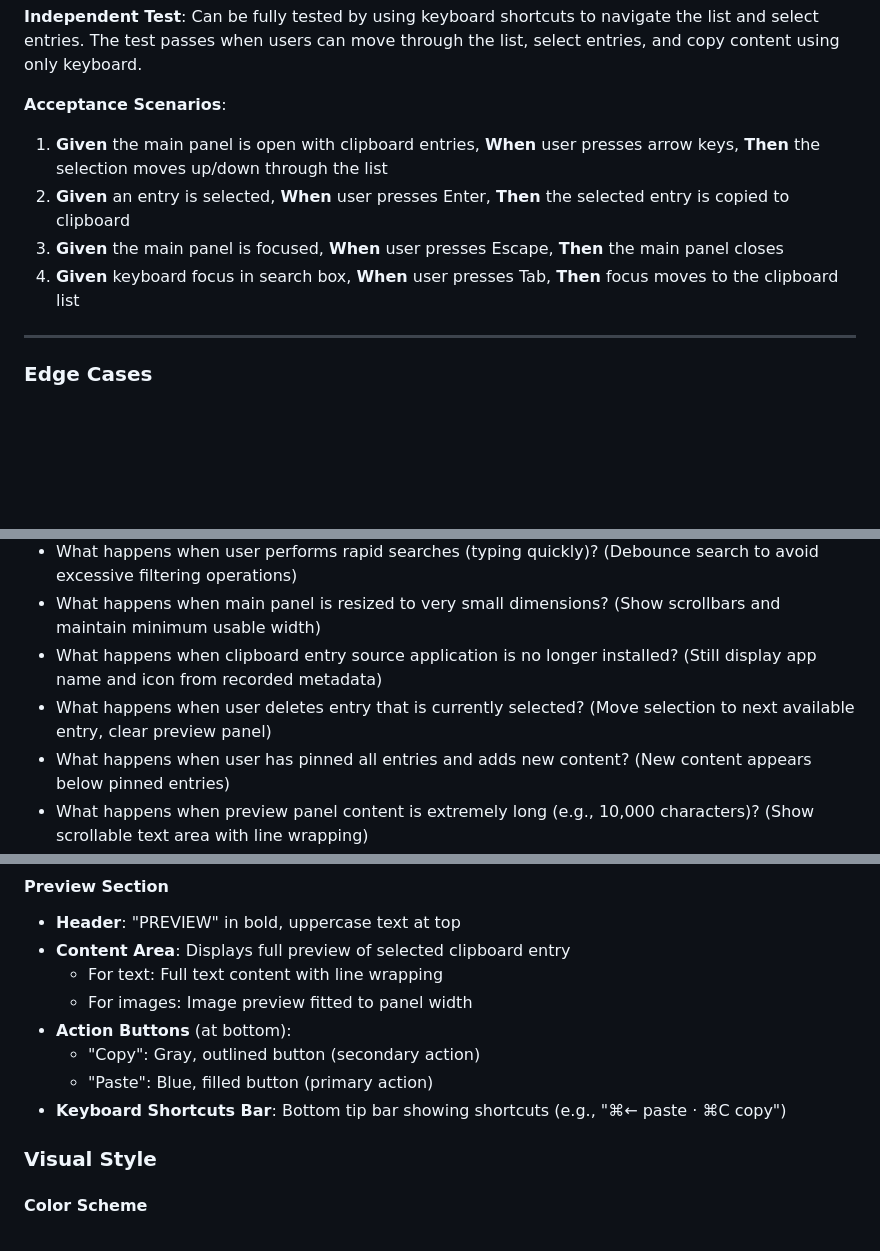
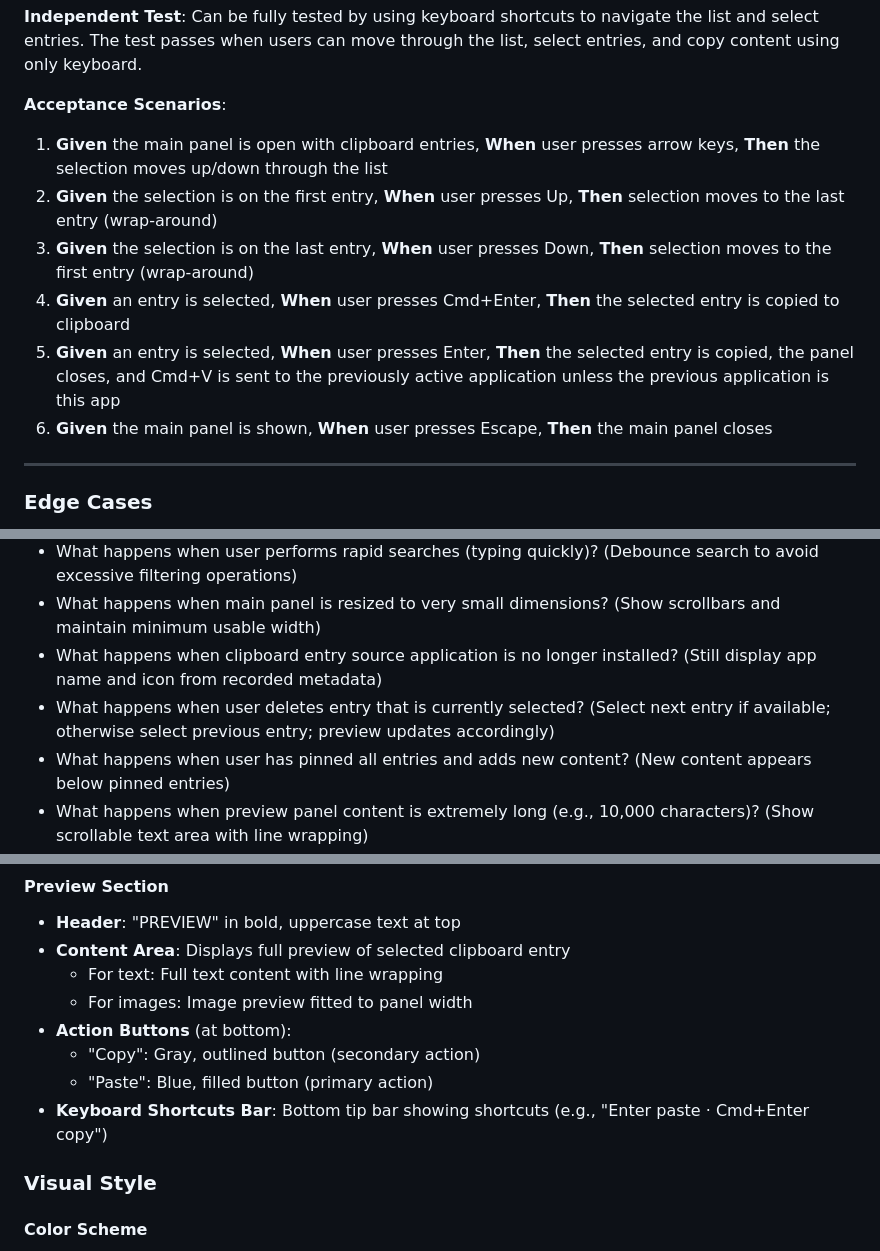
Before and after one commit to scubers/pasty, a Markdown page: specs/003-clipboard-main-panel/spec.md, 3 parts joined by grey strips. Rendered like a GitHub page; blank space fills up the shorter version.

```diff
--- a/specs/003-clipboard-main-panel/spec.md
+++ b/specs/003-clipboard-main-panel/spec.md
@@ -113,9 +114,11 @@ Users need to navigate and select clipboard entries using keyboard shortcuts for
 **Acceptance Scenarios**:
 
 1. **Given** the main panel is open with clipboard entries, **When** user presses arrow keys, **Then** the selection moves up/down through the list
-2. **Given** an entry is selected, **When** user presses Enter, **Then** the selected entry is copied to clipboard
-3. **Given** the main panel is focused, **When** user presses Escape, **Then** the main panel closes
-4. **Given** keyboard focus in search box, **When** user presses Tab, **Then** focus moves to the clipboard list
+2. **Given** the selection is on the first entry, **When** user presses Up, **Then** selection moves to the last entry (wrap-around)
+3. **Given** the selection is on the last entry, **When** user presses Down, **Then** selection moves to the first entry (wrap-around)
+4. **Given** an entry is selected, **When** user presses Cmd+Enter, **Then** the selected entry is copied to clipboard
+5. **Given** an entry is selected, **When** user presses Enter, **Then** the selected entry is copied, the panel closes, and Cmd+V is sent to the previously active application unless the previous application is this app
+6. **Given** the main panel is shown, **When** user presses Escape, **Then** the main panel closes
 
 ---
 
@@ -129,7 +132,7 @@ Users need to navigate and select clipboard entries using keyboard shortcuts for
 - What happens when user performs rapid searches (typing quickly)? (Debounce search to avoid excessive filtering operations)
 - What happens when main panel is resized to very small dimensions? (Show scrollbars and maintain minimum usable width)
 - What happens when clipboard entry source application is no longer installed? (Still display app name and icon from recorded metadata)
-- What happens when user deletes entry that is currently selected? (Move selection to next available entry, clear preview panel)
+- What happens when user deletes entry that is currently selected? (Select next entry if available; otherwise select previous entry; preview updates accordingly)
 - What happens when user has pinned all entries and adds new content? (New content appears below pinned entries)
 - What happens when preview panel content is extremely long (e.g., 10,000 characters)? (Show scrollable text area with line wrapping)
 - What happens when user toggles between All/Text/Images filters with active search? (Apply both filters in combination)
@@ -183,7 +186,7 @@ Each clipboard entry displays as a card with:
 - **Action Buttons** (at bottom):
   - "Copy": Gray, outlined button (secondary action)
   - "Paste": Blue, filled button (primary action)
-- **Keyboard Shortcuts Bar**: Bottom tip bar showing shortcuts (e.g., "⌘← paste · ⌘C copy")
+- **Keyboard Shortcuts Bar**: Bottom tip bar showing shortcuts (e.g., "Enter paste · Cmd+Enter copy")
 
 ### Visual Style
 
```
Also changed, not shown: other parts of specs/003-clipboard-main-panel/spec.md (+29 -29 lines).
